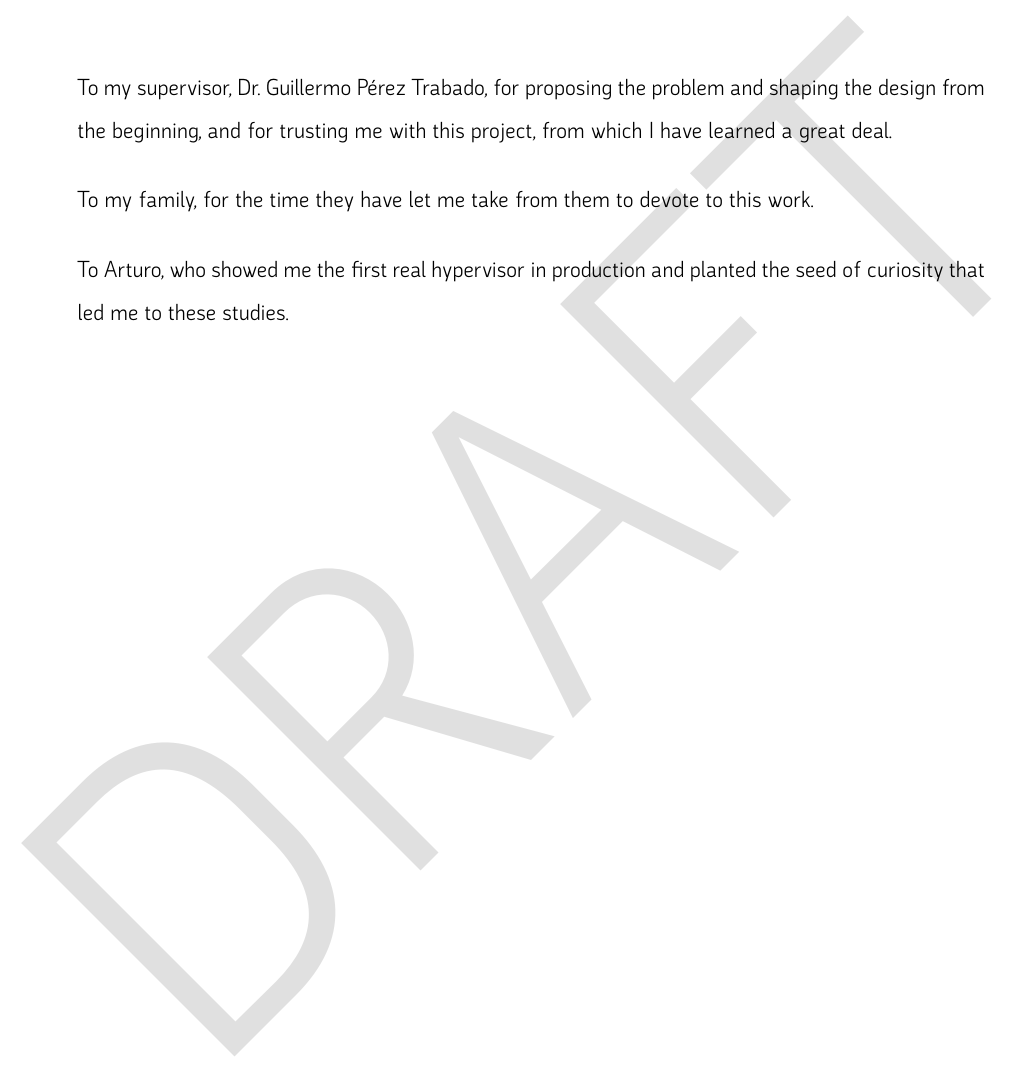
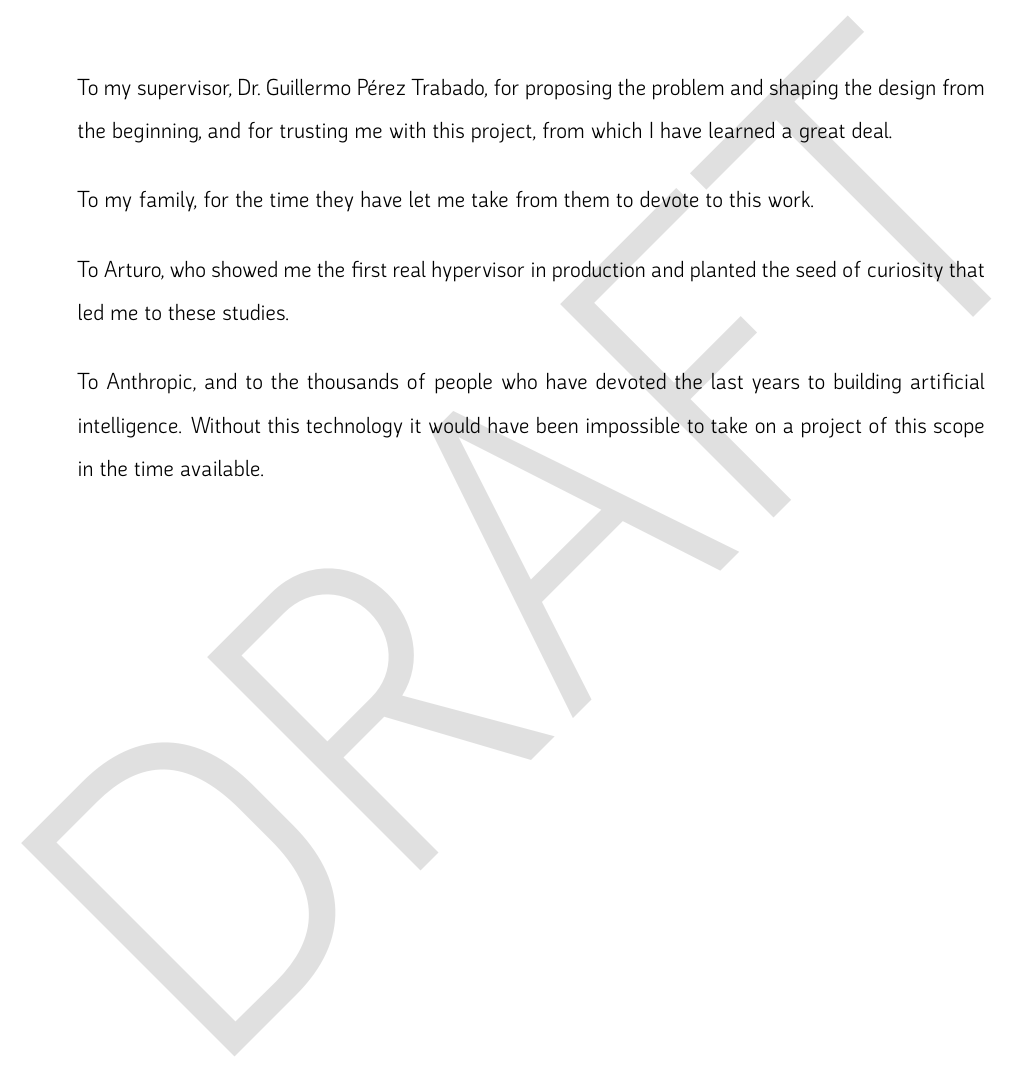
Before and after one commit to clamaveruma/univorch, a LaTeX thesis (docs/memoria/main.tex, which reads docs/memoria/frontmatter/agradecimientos.tex): part of page 8 of 82, cut so that both start at the same text. Compiled offline with XeLaTeX.

Commit message:
docs/memoria: ampliar agradecimientos con Anthropic / IA
Cuarto parrafo: reconocimiento a Anthropic y a las personas que han
desarrollado la tecnologia de IA en los ultimos anyos, sin la cual no
habria sido posible abarcar este proyecto en el tiempo disponible.

Co-Authored-By: Claude Opus 4.7 <noreply@anthropic.com>

```diff
--- a/docs/memoria/frontmatter/agradecimientos.tex
+++ b/docs/memoria/frontmatter/agradecimientos.tex
@@ -9,4 +9,9 @@ devote to this work.
 
 To Arturo, who showed me the first real hypervisor in production
 and planted the seed of curiosity that led me to these studies.
+
+To Anthropic, and to the thousands of people who have devoted the
+last years to building artificial intelligence. Without this
+technology it would have been impossible to take on a project of
+this scope in the time available.
 \end{umaacknowledgments}
```
